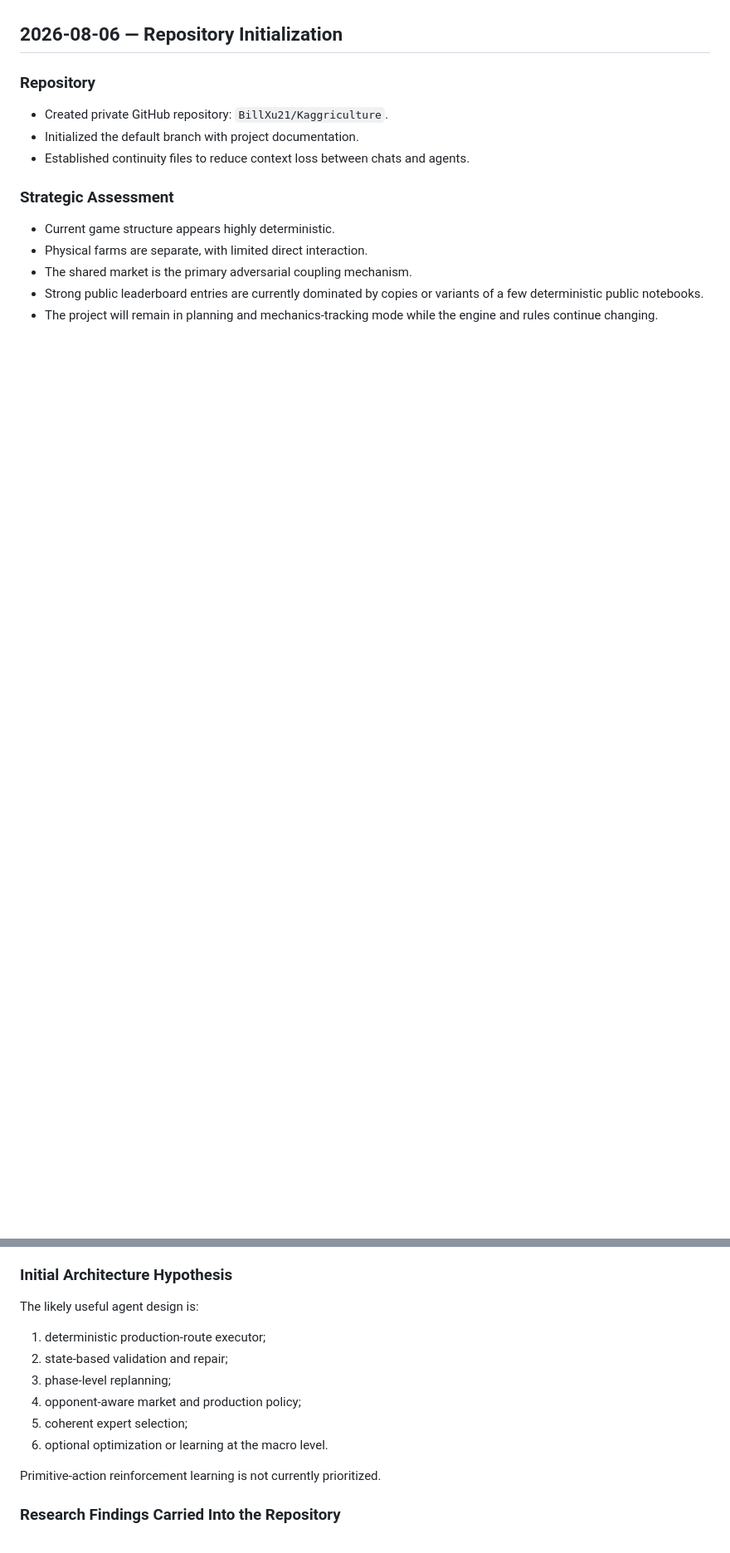
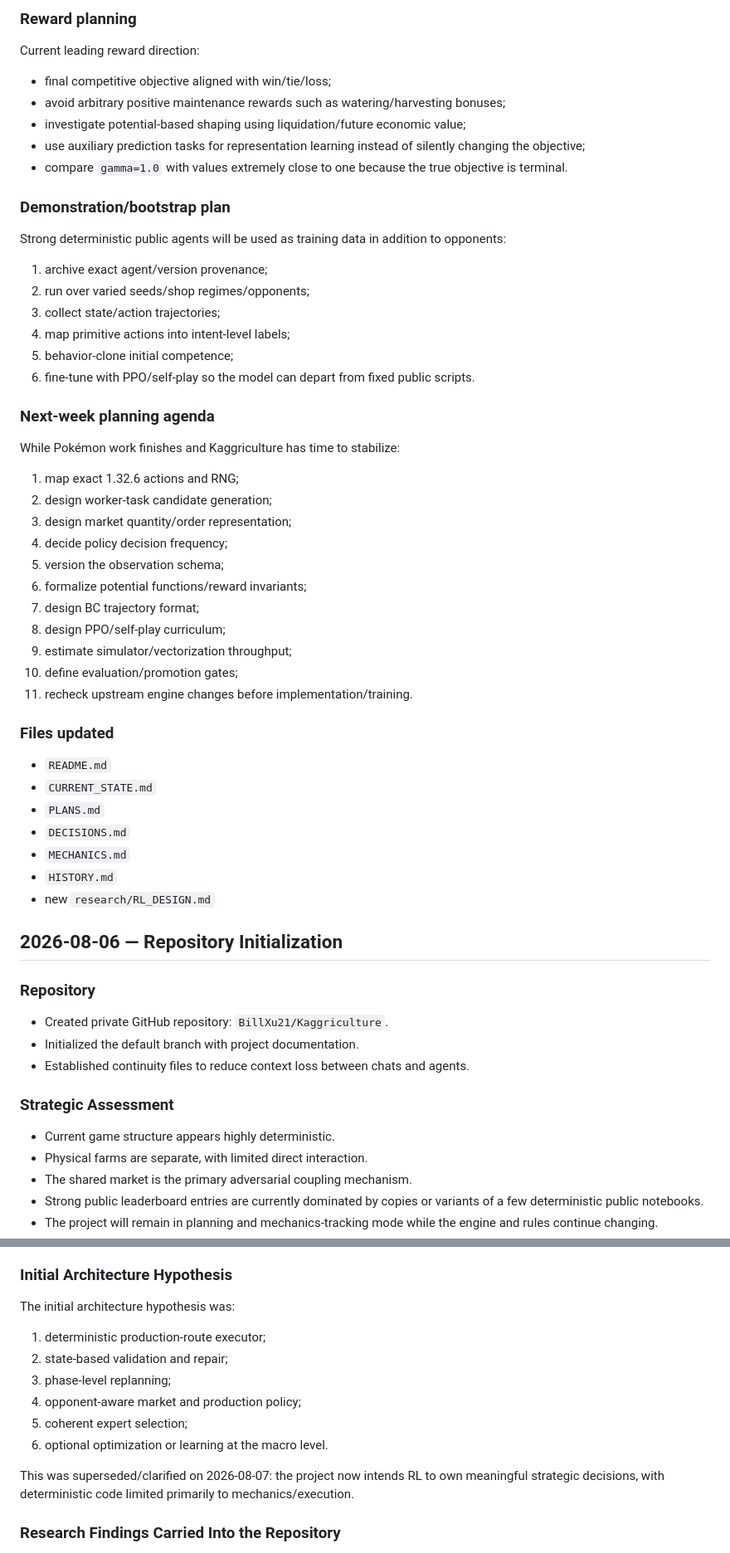
Before and after one commit to BillXu21/Kaggriculture, a Markdown page: HISTORY.md, 2 parts joined by grey strips. Shown at 83% size. GitHub-like rendering; blank space fills up the shorter version.

Commit message:
Record 1.32.6 rebalance and RL planning shift

```diff
--- a/HISTORY.md
+++ b/HISTORY.md
@@ -4,3 +78,49 @@ This file is append-only except for correcting factual errors. New entries shoul
+### Reward planning
+
+Current leading reward direction:
+
+- final competitive objective aligned with win/tie/loss;
+- avoid arbitrary positive maintenance rewards such as watering/harvesting bonuses;
+- investigate potential-based shaping using liquidation/future economic value;
+- use auxiliary prediction tasks for representation learning instead of silently changing the objective;
+- compare `gamma=1.0` with values extremely close to one because the true objective is terminal.
+
+### Demonstration/bootstrap plan
+
+Strong deterministic public agents will be used as training data in addition to opponents:
+
+1. archive exact agent/version provenance;
+2. run over varied seeds/shop regimes/opponents;
+3. collect state/action trajectories;
+4. map primitive actions into intent-level labels;
+5. behavior-clone initial competence;
+6. fine-tune with PPO/self-play so the model can depart from fixed public scripts.
+
+### Next-week planning agenda
+
+While Pokémon work finishes and Kaggriculture has time to stabilize:
+
+1. map exact 1.32.6 actions and RNG;
+2. design worker-task candidate generation;
+3. design market quantity/order representation;
+4. decide policy decision frequency;
+5. version the observation schema;
+6. formalize potential functions/reward invariants;
+7. design BC trajectory format;
+8. design PPO/self-play curriculum;
+9. estimate simulator/vectorization throughput;
+10. define evaluation/promotion gates;
+11. recheck upstream engine changes before implementation/training.
+
+### Files updated
+
+- `README.md`
+- `CURRENT_STATE.md`
+- `PLANS.md`
+- `DECISIONS.md`
+- `MECHANICS.md`
+- `HISTORY.md`
+- new `research/RL_DESIGN.md`
 
 ## 2026-08-06 — Repository Initialization
 
@@ -20,7 +140,7 @@ This file is append-only except for correcting factual errors. New entries shoul
 
 ### Initial Architecture Hypothesis
 
-The likely useful agent design is:
+The initial architecture hypothesis was:
 
 1. deterministic production-route executor;
 2. state-based validation and repair;
@@ -29,7 +149,7 @@ The likely useful agent design is:
 5. coherent expert selection;
 6. optional optimization or learning at the macro level.
 
-Primitive-action reinforcement learning is not currently prioritized.
+This was superseded/clarified on 2026-08-07: the project now intends RL to own meaningful strategic decisions, with deterministic code limited primarily to mechanics/execution.
 
 ### Research Findings Carried Into the Repository
 
```
Also changed, not shown: other parts of HISTORY.md (+76 -2 lines).
